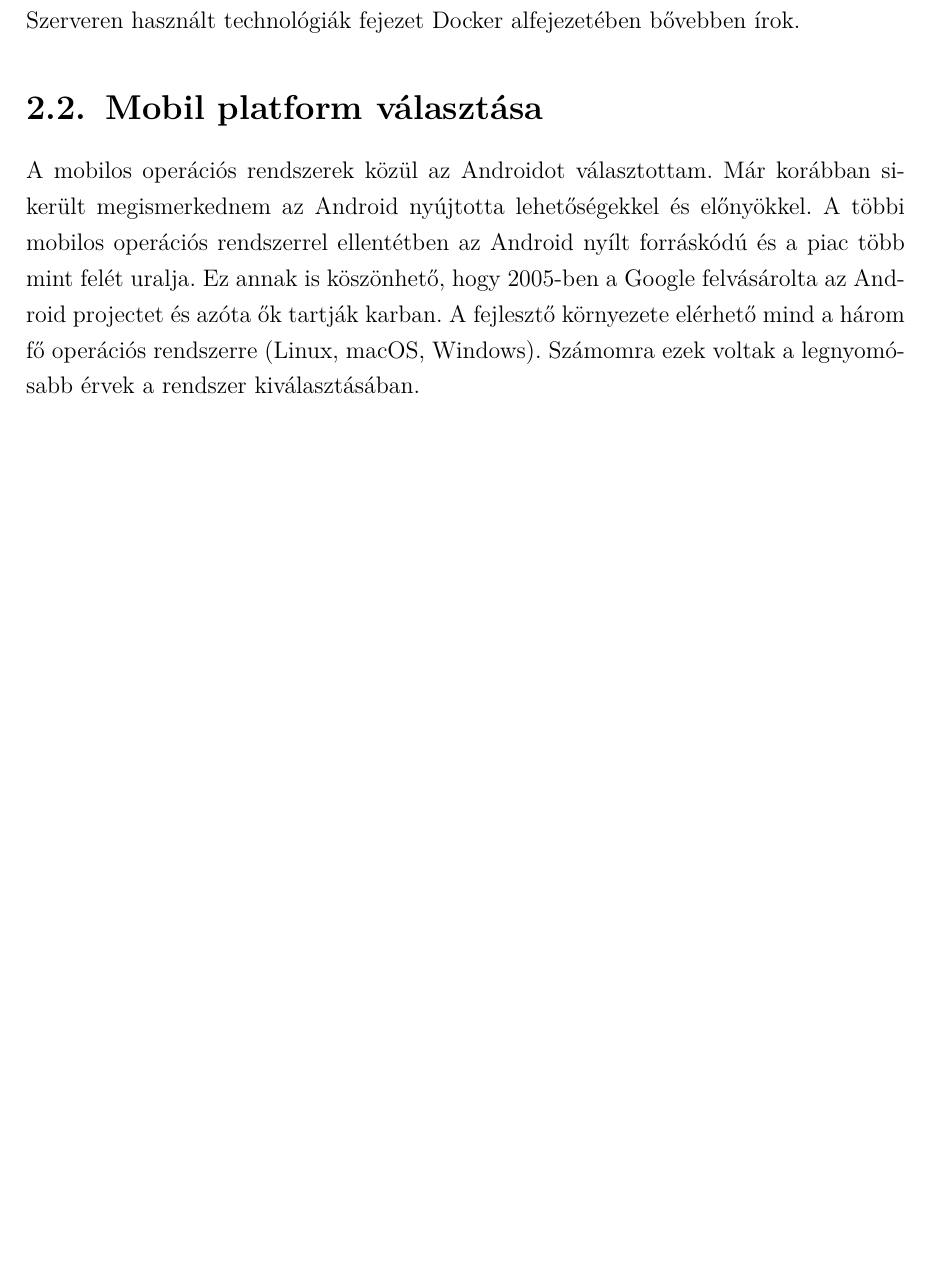
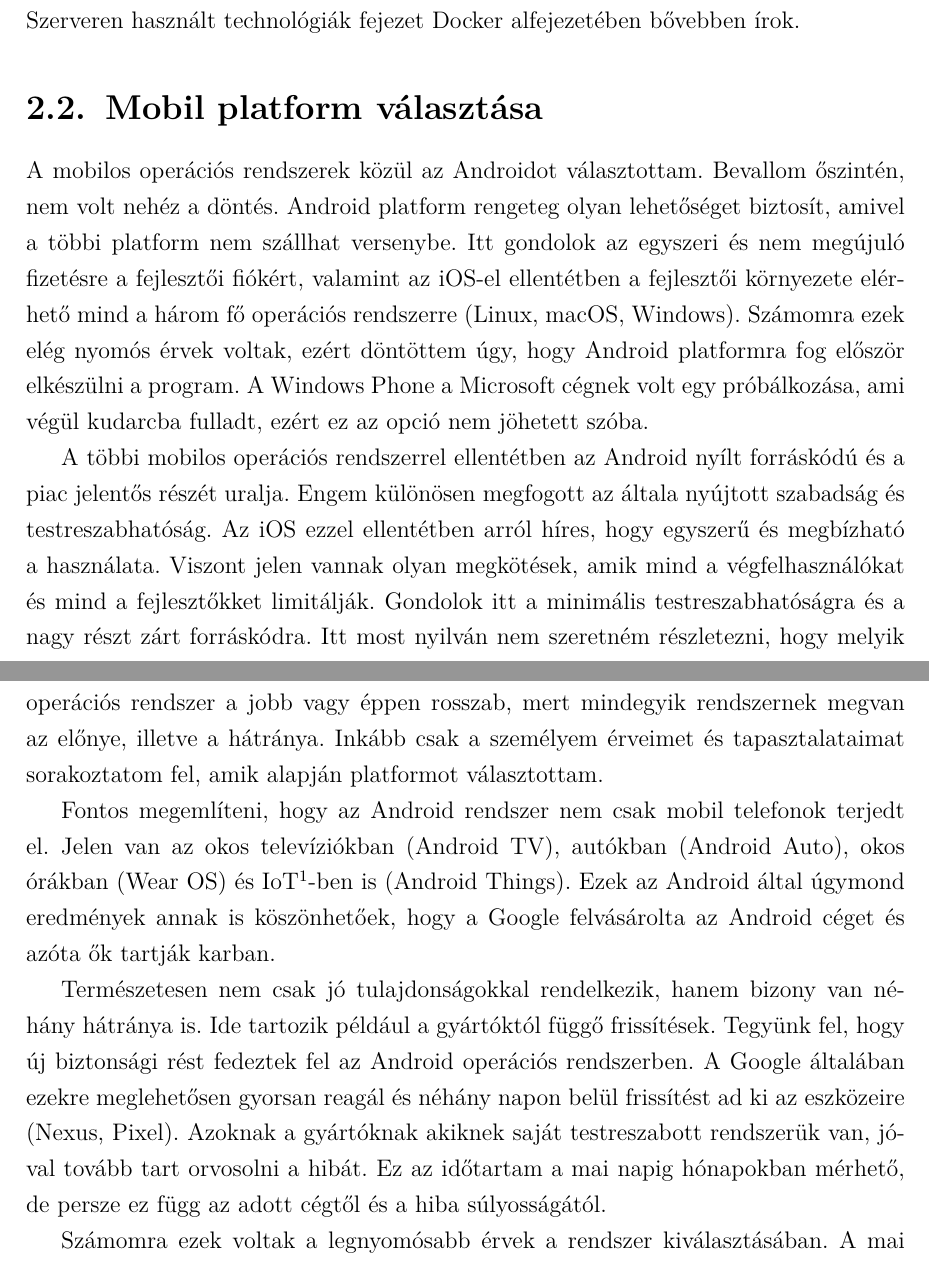
Before and after one commit to t0thkr1s/thesis, a LaTeX thesis (thesis.tex): part of page 8 of 24 before the commit and two parts of pages 8 and 9 of 25 after it, the two joined at a grey line, cut so that both start at the same text, the shorter picture padded with empty space. Compiled offline with pdfLaTeX.

Commit message:
update thesis

```diff
--- a/thesis.tex
+++ b/thesis.tex
@@ -148,15 +148,37 @@ Ezzel biztosítottam, hogy domain név alapján is elérhető legyen a szerver.
 
 A kész projectben nem ezt a folyamatot választottam, hanem a Digital Ocean által nyújtott ,,one-click apps'' menüben egyszerűen kiválasztottam a Docker alkalmazást és az elkészült képfájlt ezen futattam.
 Így automatizálva a szerver telepítésének folyamatát és megspórolva magának a Docker-nek a telepítését és konfigurálását.
-Erről még a Szerveren használt technológiák fejezet \nameref{docker} alfejezetében bővebben írok.
+Erről még a \nameref{szerveren_hasznalt_technologiak} fejezet \nameref{docker} alfejezetében bővebben írok.
 
 \section{Mobil platform választása}
 
-A mobilos operációs rendszerek közül az Androidot választottam. Már korábban sikerült megismerkednem az Android nyújtotta lehetőségekkel és előnyökkel.
-A többi mobilos operációs rendszerrel ellentétben az Android nyílt forráskódú és a piac több mint felét uralja.
-Ez annak is köszönhető, hogy 2005-ben a Google felvásárolta az Android projectet és azóta ők tartják karban.
-A fejlesztő környezete elérhető mind a három fő operációs rendszerre (Linux, macOS, Windows).
+A mobilos operációs rendszerek közül az Androidot választottam. Bevallom őszintén, nem volt nehéz a döntés.
+Android platform rengeteg olyan lehetőséget biztosít, amivel a többi platform nem szállhat versenybe.
+Itt gondolok az egyszeri és nem megújuló fizetésre a fejlesztői fiókért, valamint az iOS-el ellentétben a fejlesztői környezete elérhető mind a három fő operációs rendszerre (Linux, macOS, Windows).
+Számomra ezek elég nyomós érvek voltak, ezért döntöttem úgy, hogy Android platformra fog először elkészülni a program.
+A Windows Phone a Microsoft cégnek volt egy próbálkozása, ami végül kudarcba fulladt, ezért ez az opció nem jöhetett szóba.
+
+A többi mobilos operációs rendszerrel ellentétben az Android nyílt forráskódú és a piac jelentős részét uralja.
+Engem különösen megfogott az általa nyújtott szabadság és testreszabhatóság.
+Az iOS ezzel ellentétben arról híres, hogy egyszerű és megbízható a használata.
+Viszont jelen vannak olyan megkötések, amik mind a végfelhasználókat és mind a fejlesztőkket limitálják.
+Gondolok itt a minimális testreszabhatóságra és a nagy részt zárt forráskódra.
+Itt most nyilván nem szeretném részletezni, hogy melyik operációs rendszer a jobb vagy éppen rosszab, mert mindegyik rendszernek megvan az előnye, illetve a hátránya.
+Inkább csak a személyem érveimet és tapasztalataimat sorakoztatom fel, amik alapján platformot választottam.
+
+
+Fontos megemlíteni, hogy az Android rendszer nem csak mobil telefonok terjedt el.
+Jelen van az okos televíziókban (Android TV), autókban (Android Auto), okos órákban (Wear OS) és IoT\footnote{Internet of Things}-ben is (Android Things).
+Ezek az Android által úgymond eredmények annak is köszönhetőek, hogy a Google felvásárolta az Android céget és azóta ők tartják karban.
+
+Természetesen nem csak jó tulajdonságokkal rendelkezik, hanem bizony van néhány hátránya is.
+Ide tartozik például a gyártóktól függő frissítések. Tegyünk fel, hogy új biztonsági rést fedeztek fel az Android operációs rendszerben.
+A Google általában ezekre meglehetősen gyorsan reagál és néhány napon belül frissítést ad ki az eszközeire (Nexus, Pixel).
+Azoknak a gyártóknak akiknek saját testreszabott rendszerük van, jóval tovább tart orvosolni a hibát.
+Ez az időtartam a mai napig hónapokban mérhető, de persze ez függ az adott cégtől és a hiba súlyosságától.
+
 Számomra ezek voltak a legnyomósabb érvek a rendszer kiválasztásában.
+A mai napig úgy gondolom, hogy ebben a platformban van a legnagyobb potenciál a fejlesztők és felhasználók számára egyaránt.
 
 \chapter{Felhasznált technológiák}\label{technologiak}
 
```
Also changed, not shown: thesis.pdf, thesis.tex (17 more changed lines).
